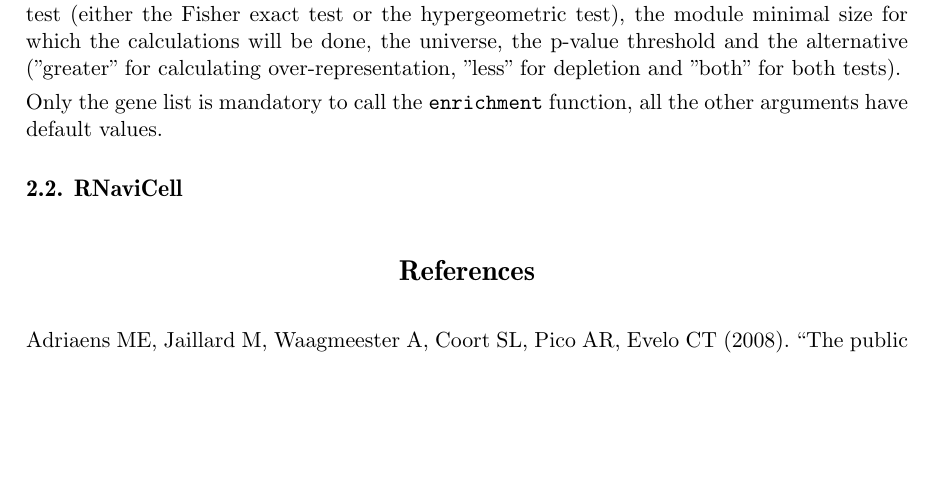
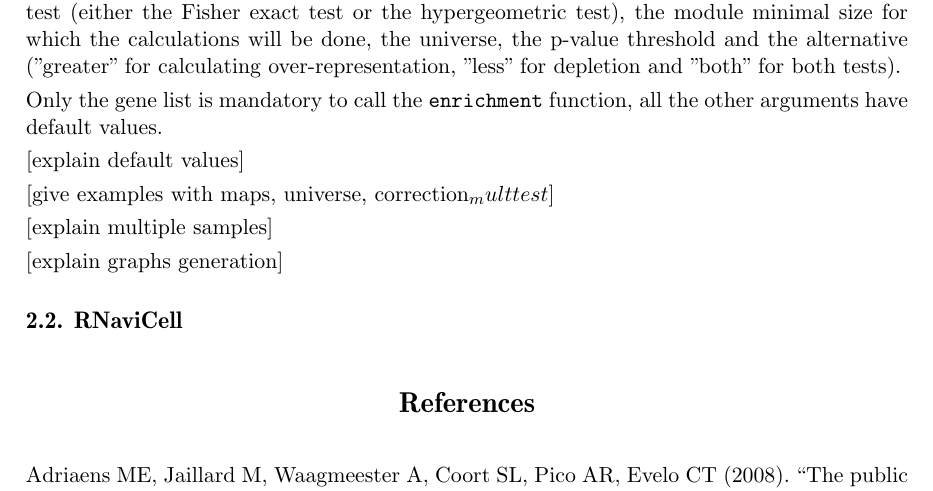
Before and after one commit to sysbio-curie/ACSNMineR, a LaTeX document (jss/article.tex): part of page 4 of 5, cut so that both start at the same text, the shorter picture padded with empty space. Compiled offline with pdfLaTeX.

Commit message:
[skip ci] jss update

```diff
--- a/jss/article.tex
+++ b/jss/article.tex
@@ -224,6 +224,13 @@ tests).
 Only the gene list is mandatory to call the \code{enrichment} function, all the
 other arguments have default values.
 
+[explain default values]
+
+[give examples with maps, universe, correction_multtest]
+
+[explain multiple samples]
+
+[explain graphs generation]
 
 \subsection{RNaviCell}
 
```
